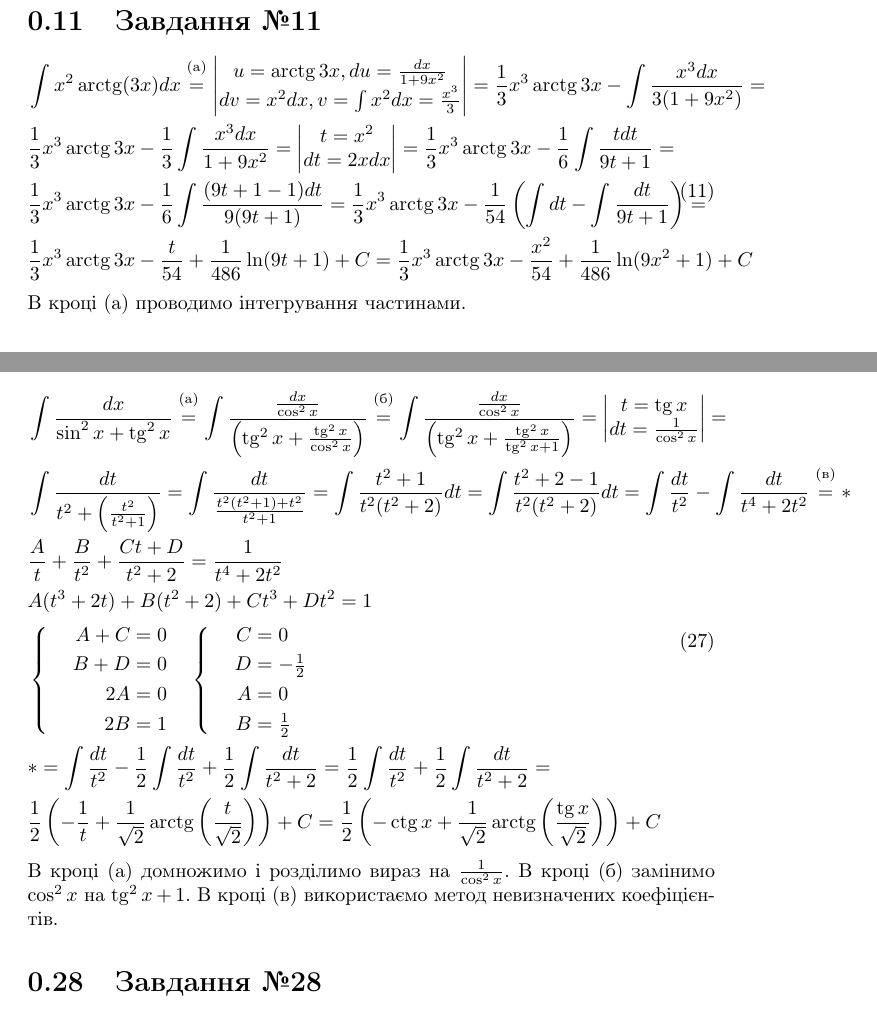
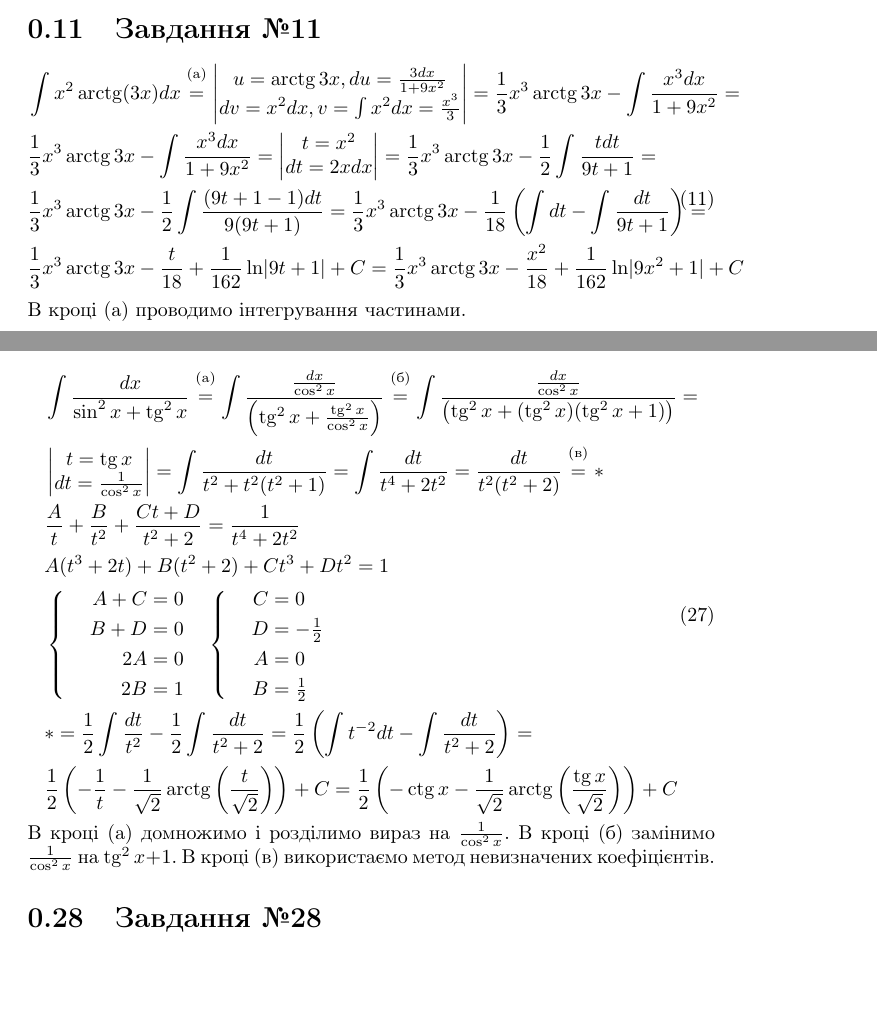
Before and after one commit to rmbozhko/MathLabs, a LaTeX document (math_analysis/sem_2/Розрахункова_робота3_ТР_02_БожкоРоман.tex): two parts of pages 4 and 10 of 11 before the commit and two parts of pages 4 and 11 of 12 after it, joined at a grey line, cut so that both start at the same text, the shorter picture padded with empty space. Compiled offline with pdfLaTeX.

Commit message:
Checked and reviewed all equations and solutions
The assignment is ready to be sent

```diff
--- a/math_analysis/sem_2/Розрахункова_робота3_ТР_02_БожкоРоман.tex
+++ b/math_analysis/sem_2/Розрахункова_робота3_ТР_02_БожкоРоман.tex
@@ -90,10 +94,10 @@
 
 \section{Завдання №11}
 \begin{equation}\label{eq11}\begin{split}
-	& \int x^2 \arctg(3x)dx \labelrel={eq11:part_integ} \begin{vmatrix}u = \arctg 3x, du = \frac{dx}{1 + 9x^2}\\dv = x^2 dx, v = \int x^2 dx = \frac{x^3}{3}\end{vmatrix} = \frac{1}{3}x^3\arctg 3x - \int\frac{x^3 dx}{3(1 + 9x^2)} =\\
-	& \frac{1}{3}x^3\arctg 3x - \frac{1}{3}\int\frac{x^3 dx}{1 + 9x^2} = \begin{vmatrix}t = x^2\\dt = 2xdx\end{vmatrix} = \frac{1}{3}x^3\arctg 3x - \frac{1}{6}\int\frac{tdt}{9t + 1} =\\
-	&  \frac{1}{3}x^3\arctg 3x - \frac{1}{6}\int\frac{(9t + 1 - 1)dt}{9(9t + 1)} = \frac{1}{3}x^3\arctg 3x - \frac{1}{54}\left(\int dt - \int\frac{dt}{9t + 1}\right) =\\
-	& \frac{1}{3}x^3\arctg 3x - \frac{t}{54} + \frac{1}{486}\ln(9t + 1) + C = \frac{1}{3}x^3\arctg 3x - \frac{x^2}{54} + \frac{1}{486}\ln(9x^2 + 1) + C
+	& \int x^2 \arctg(3x)dx \labelrel={eq11:part_integ} \begin{vmatrix}u = \arctg 3x, du = \frac{3dx}{1 + 9x^2}\\dv = x^2 dx, v = \int x^2 dx = \frac{x^3}{3}\end{vmatrix} = \frac{1}{3}x^3\arctg 3x - \int\frac{x^3 dx}{1 + 9x^2} =\\
+	& \frac{1}{3}x^3\arctg 3x - \int\frac{x^3 dx}{1 + 9x^2} = \begin{vmatrix}t = x^2\\dt = 2xdx\end{vmatrix} = \frac{1}{3}x^3\arctg 3x - \frac{1}{2}\int\frac{tdt}{9t + 1} =\\
+	&  \frac{1}{3}x^3\arctg 3x - \frac{1}{2}\int\frac{(9t + 1 - 1)dt}{9(9t + 1)} = \frac{1}{3}x^3\arctg 3x - \frac{1}{18}\left(\int dt - \int\frac{dt}{9t + 1}\right) =\\
+	& \frac{1}{3}x^3\arctg 3x - \frac{t}{18} + \frac{1}{162}\ln\lvert9t + 1\rvert + C = \frac{1}{3}x^3\arctg 3x - \frac{x^2}{18} + \frac{1}{162}\ln\lvert9x^2 + 1\rvert + C
 \end{split}\end{equation}
 В кроці~\eqref{eq11:part_integ} проводимо інтегрування частинами.
 
@@ -236,16 +242,16 @@
 
 \section{Завдання №27}
 \begin{equation}\label{eq27}\begin{split}
-	& \int\frac{dx}{\sin^2 x + \tg^2 x} \labelrel={eq27:tg_deriv_sub} \int\frac{\frac{dx}{\cos^2 x}}{\left(\tg^2 x + \frac{\tg^2 x}{\cos^2 x}\right)} \labelrel={eq27:cos_sq_sub} \int\frac{\frac{dx}{\cos^2 x}}{\left(\tg^2 x + \frac{\tg^2 x}{\tg^2 x + 1}\right)} = \begin{vmatrix}t = \tg x\\dt = \frac{1}{\cos^2 x}\end{vmatrix} =\\
-	& \int\frac{dt}{t^2 + \left(\frac{t^2}{t^2 + 1}\right)} = \int\frac{dt}{\frac{t^2(t^2 + 1) + t^2}{t^2 + 1}} = \int\frac{t^2 + 1}{t^2(t^2 + 2)}dt = \int\frac{t^2 + 2 - 1}{t^2(t^2 + 2)}dt = \int\frac{dt}{t^2} - \int\frac{dt}{t^4 + 2t^2} \labelrel={eq27:unknown_coeffs} \ast \\
+	& \int\frac{dx}{\sin^2 x + \tg^2 x} \labelrel={eq27:tg_deriv_sub} \int\frac{\frac{dx}{\cos^2 x}}{\left(\tg^2 x + \frac{\tg^2 x}{\cos^2 x}\right)} \labelrel={eq27:cos_sq_sub} \int\frac{\frac{dx}{\cos^2 x}}{\left(\tg^2 x + (\tg^2 x)(\tg^2 x + 1)\right)} =\\
+	& \begin{vmatrix}t = \tg x\\dt = \frac{1}{\cos^2 x}\end{vmatrix} = \int\frac{dt}{t^2 + t^2(t^2 + 1)} = \int\frac{dt}{t^4 + 2t^2} = \frac{dt}{t^2(t^2 + 2)} \labelrel={eq27:unknown_coeffs} \ast \\
 	& \frac{A}{t} + \frac{B}{t^2} + \frac{Ct + D}{t^2 + 2} = \frac{1}{t^4 + 2t^2}\\
 	& A(t^3 + 2t) + B(t^2 + 2) + Ct^3 + Dt^2 = 1\\
 	& \sysdelim\{.\systeme{A + C = 0, B + D = 0, 2A= 0, 2B = 1\quad} \sysdelim\{.\systeme{C = 0, D = -\frac{1}{2}, A = 0, B = \frac{1}{2}\quad}\\
-	& \ast = \int\frac{dt}{t^2} - \frac{1}{2}\int\frac{dt}{t^2} + \frac{1}{2}\int\frac{dt}{t^2 + 2} = \frac{1}{2}\int\frac{dt}{t^2} + \frac{1}{2}\int\frac{dt}{t^2 + 2} =\\
-	& \frac{1}{2}\left(-\frac{1}{t} + \frac{1}{\sqrt{2}}\arctg\left(\frac{t}{\sqrt{2}}\right)\right) + C = \frac{1}{2}\left(-\ctg x + \frac{1}{\sqrt{2}}\arctg\left(\frac{\tg x}{\sqrt{2}}\right)\right) + C
+	& \ast = \frac{1}{2}\int\frac{dt}{t^2} - \frac{1}{2}\int\frac{dt}{t^2 + 2} = \frac{1}{2}\left(\int t^{-2}dt - \int\frac{dt}{t^2 + 2}\right) =\\
+	& \frac{1}{2}\left(-\frac{1}{t} - \frac{1}{\sqrt{2}}\arctg\left(\frac{t}{\sqrt{2}}\right)\right) + C = \frac{1}{2}\left(-\ctg x - \frac{1}{\sqrt{2}}\arctg\left(\frac{\tg x}{\sqrt{2}}\right)\right) + C
 \end{split}\end{equation}
 В кроці~\eqref{eq27:tg_deriv_sub} домножимо і розділимо вираз на $\frac{1}{\cos^2 x}$.
-В кроці~\eqref{eq27:cos_sq_sub} замінимо $\cos^2 x$ на $\tg^2 x + 1$.
+В кроці~\eqref{eq27:cos_sq_sub} замінимо $\frac{1}{\cos^2 x}$ на $\tg^2 x + 1$.
 В кроці~\eqref{eq27:unknown_coeffs} використаємо метод невизначених коефіцієнтів.
 
 \section{Завдання №28}
```
Also changed, not shown: math_analysis/sem_2/Розрахункова_робота3_ТР_02_БожкоРоман.tex (18 more changed lines).
